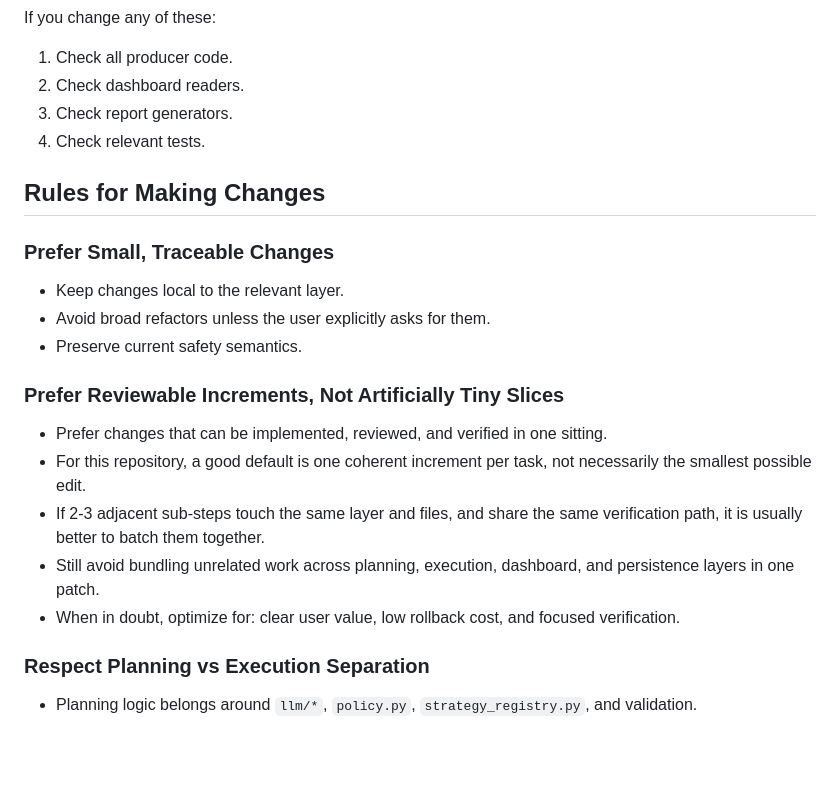
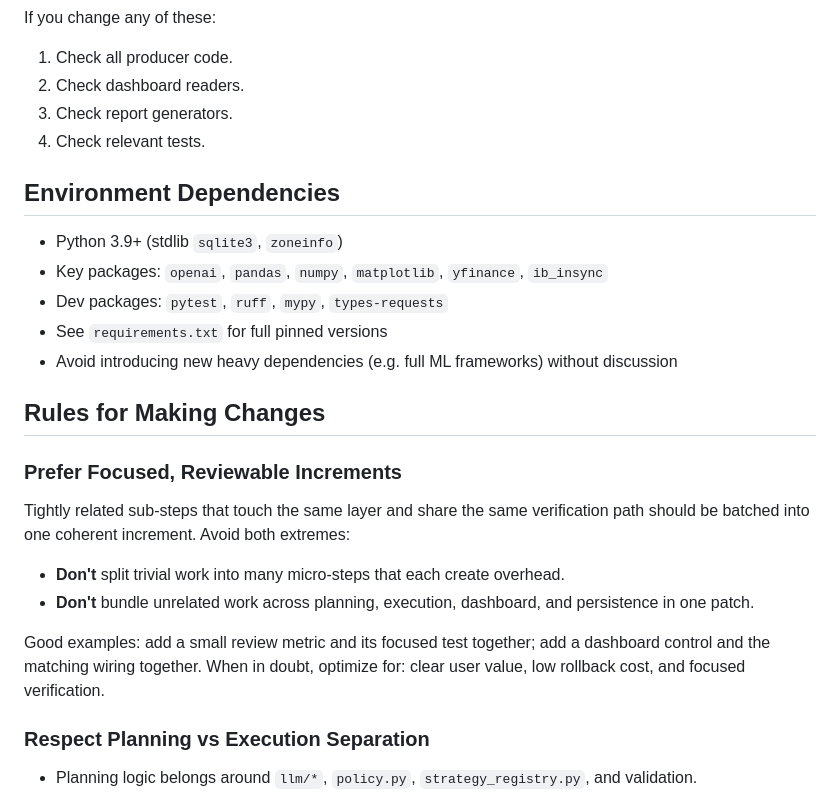
Before and after one commit to idkhgxyy/macro-quant-agent, a Markdown page: AGENT.md, the part around one of its changes. GitHub-like rendering; blank space fills up the shorter version.

```diff
--- a/AGENT.md
+++ b/AGENT.md
@@ -186,21 +186,24 @@ If you change any of these:
 3. Check report generators.
 4. Check relevant tests.
 
+## Environment Dependencies
+
+- Python 3.9+ (stdlib `sqlite3`, `zoneinfo`)
+- Key packages: `openai`, `pandas`, `numpy`, `matplotlib`, `yfinance`, `ib_insync`
+- Dev packages: `pytest`, `ruff`, `mypy`, `types-requests`
+- See `requirements.txt` for full pinned versions
+- Avoid introducing new heavy dependencies (e.g. full ML frameworks) without discussion
+
 ## Rules for Making Changes
 
-### Prefer Small, Traceable Changes
+### Prefer Focused, Reviewable Increments
 
-- Keep changes local to the relevant layer.
-- Avoid broad refactors unless the user explicitly asks for them.
-- Preserve current safety semantics.
+Tightly related sub-steps that touch the same layer and share the same verification path should be batched into one coherent increment. Avoid both extremes:
+- **Don't** split trivial work into many micro-steps that each create overhead.
+- **Don't** bundle unrelated work across planning, execution, dashboard, and persistence in one patch.
 
-### Prefer Reviewable Increments, Not Artificially Tiny Slices
-
-- Prefer changes that can be implemented, reviewed, and verified in one sitting.
-- For this repository, a good default is one coherent increment per task, not necessarily the smallest possible edit.
-- If 2-3 adjacent sub-steps touch the same layer and files, and share the same verification path, it is usually better to batch them together.
-- Still avoid bundling unrelated work across planning, execution, dashboard, and persistence layers in one patch.
-- When in doubt, optimize for: clear user value, low rollback cost, and focused verification.
+Good examples: add a small review metric and its focused test together; add a dashboard control and the matching wiring together.
+When in doubt, optimize for: clear user value, low rollback cost, and focused verification.
 
 ### Respect Planning vs Execution Separation
 
```
Also changed, not shown: other parts of AGENT.md (+25 -0 lines), CLAUDE.md (+8 -91 lines), docs/CLAUDE-AGENT-Review.md (added, +95 -0 lines).
